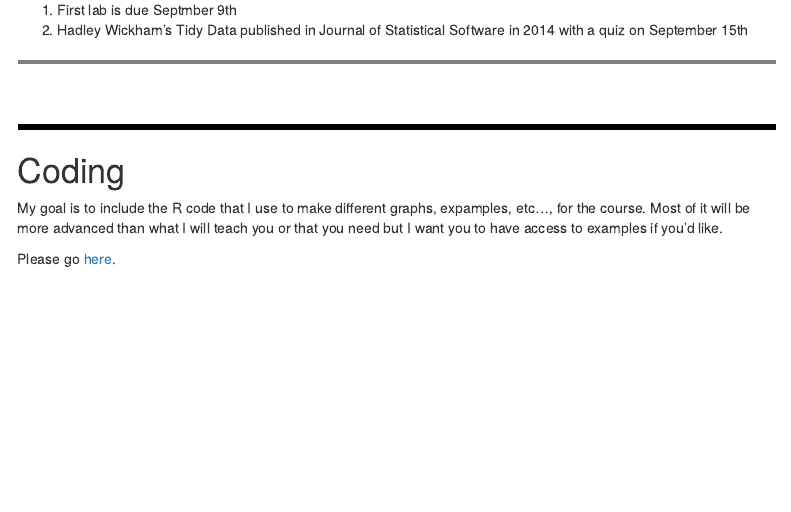
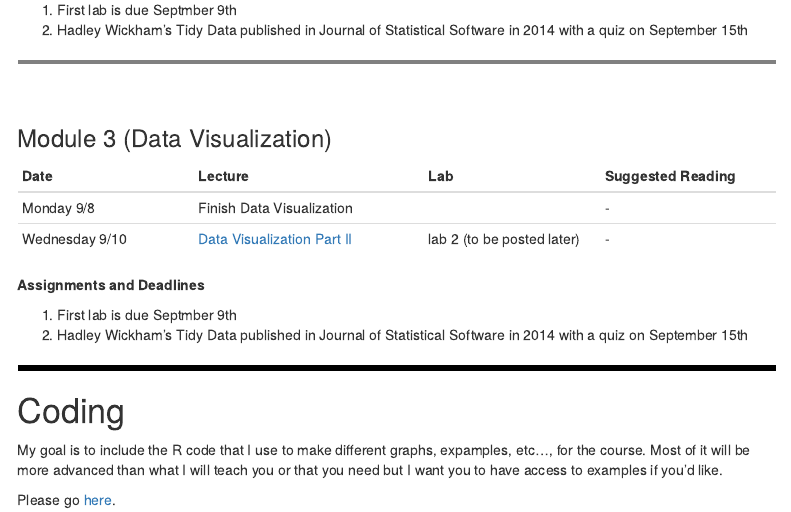
Before and after one commit to vinnys-classes/vinnys-classes.github.io, an R Markdown document (main_115_tester.Rmd): the page in a window 1100 px wide, from 1350 px down. Rendered offline with R 4.5, knitr and Pandoc, with nearby package versions; menus at the side of the page are left out.

Commit message:
Module three notes posted

```diff
--- a/main_115_tester.Rmd
+++ b/main_115_tester.Rmd
@@ -92,6 +92,24 @@ Please note that you are fully allowed (encouraged even!) to visit during office
 
 <br>
 
+
+
+
+### Module 3 (Data Visualization)
+
+| Date | Lecture | Lab | Suggested Reading |
+|:-----|:-------|:-----|:-----|
+| Monday 9/8 | Finish Data Visualization  | |-
+| Wednesday 9/10 | [Data Visualization Part II](lectures/data_vis_2-2.pdf) |  lab 2 (to be posted later)|-
+
+
+
+**Assignments and Deadlines**
+
+1) First lab is due Septmber 9th
+2) Hadley Wickham's Tidy Data published in Journal of Statistical Software in 2014 with a quiz on September 15th
+
+
 <hr style="border:3px solid black">
 
 
```
Also changed, not shown: main_115_tester.html.
